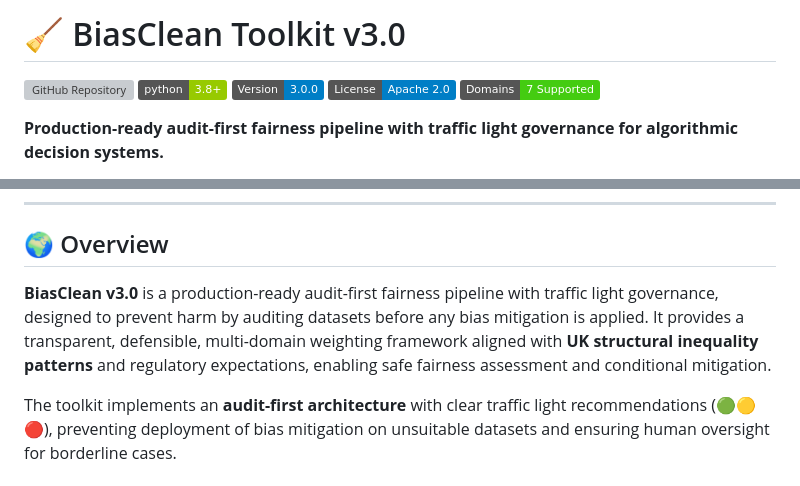
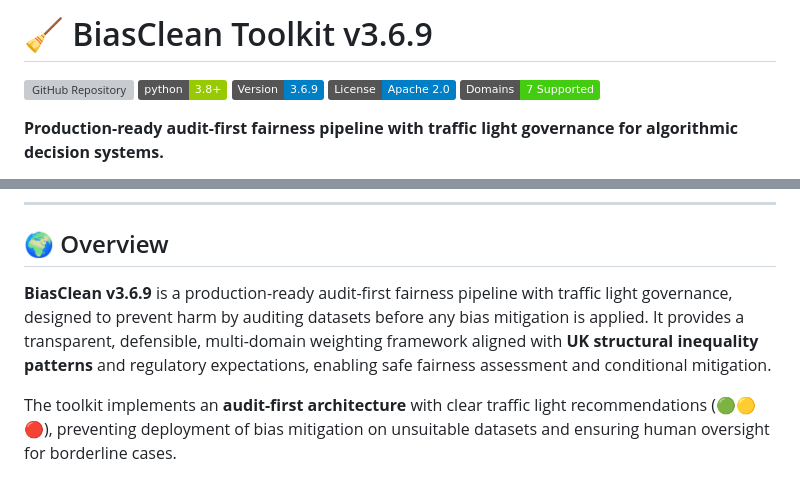
Before and after one commit to AI-Fairness-com/BiasClean, a Markdown page: README.md, 2 parts joined by grey strips. Rendered like a GitHub page; badges without logos; grey boxes are pictures that could not be loaded.

```diff
--- a/README.md
+++ b/README.md
@@ -1,8 +1,8 @@
-# 🧹 BiasClean Toolkit v3.0
+# 🧹 BiasClean Toolkit v3.6.9
 
 [![GitHub Repository](https://img.shields.io/badge/GitHub-AI--Fairness--com%2FBiasClean-blue)](https://github.com/AI-Fairness-com/BiasClean)
 ![Python](https://img.shields.io/badge/python-3.8%2B-green)
-![Version](https://img.shields.io/badge/Version-3.0.0-blue)
+![Version](https://img.shields.io/badge/Version-3.6.9-blue)
 [![License: Apache 2.0](https://img.shields.io/badge/License-Apache_2.0-blue.svg)](https://opensource.org/licenses/Apache-2.0)
 ![Domains](https://img.shields.io/badge/Domains-7%20Supported-brightgreen)
 
@@ -112,7 +126,7 @@ pipeline = UniversalBiasClean(domain='justice', mode='audit_first')
 
 ## 🌍 Overview
 
-**BiasClean v3.0** is a production-ready audit-first fairness pipeline with traffic light governance, designed to prevent harm by auditing datasets before any bias mitigation is applied. It provides a transparent, defensible, multi-domain weighting framework aligned with **UK structural inequality patterns** and regulatory expectations, enabling safe fairness assessment and conditional mitigation.
+**BiasClean v3.6.9** is a production-ready audit-first fairness pipeline with traffic light governance, designed to prevent harm by auditing datasets before any bias mitigation is applied. It provides a transparent, defensible, multi-domain weighting framework aligned with **UK structural inequality patterns** and regulatory expectations, enabling safe fairness assessment and conditional mitigation.
 
 The toolkit implements an **audit-first architecture** with clear traffic light recommendations (🟢🟡🔴), preventing deployment of bias mitigation on unsuitable datasets and ensuring human oversight for borderline cases.
 
```
Also changed, not shown: other parts of README.md (+32 -0 lines).
